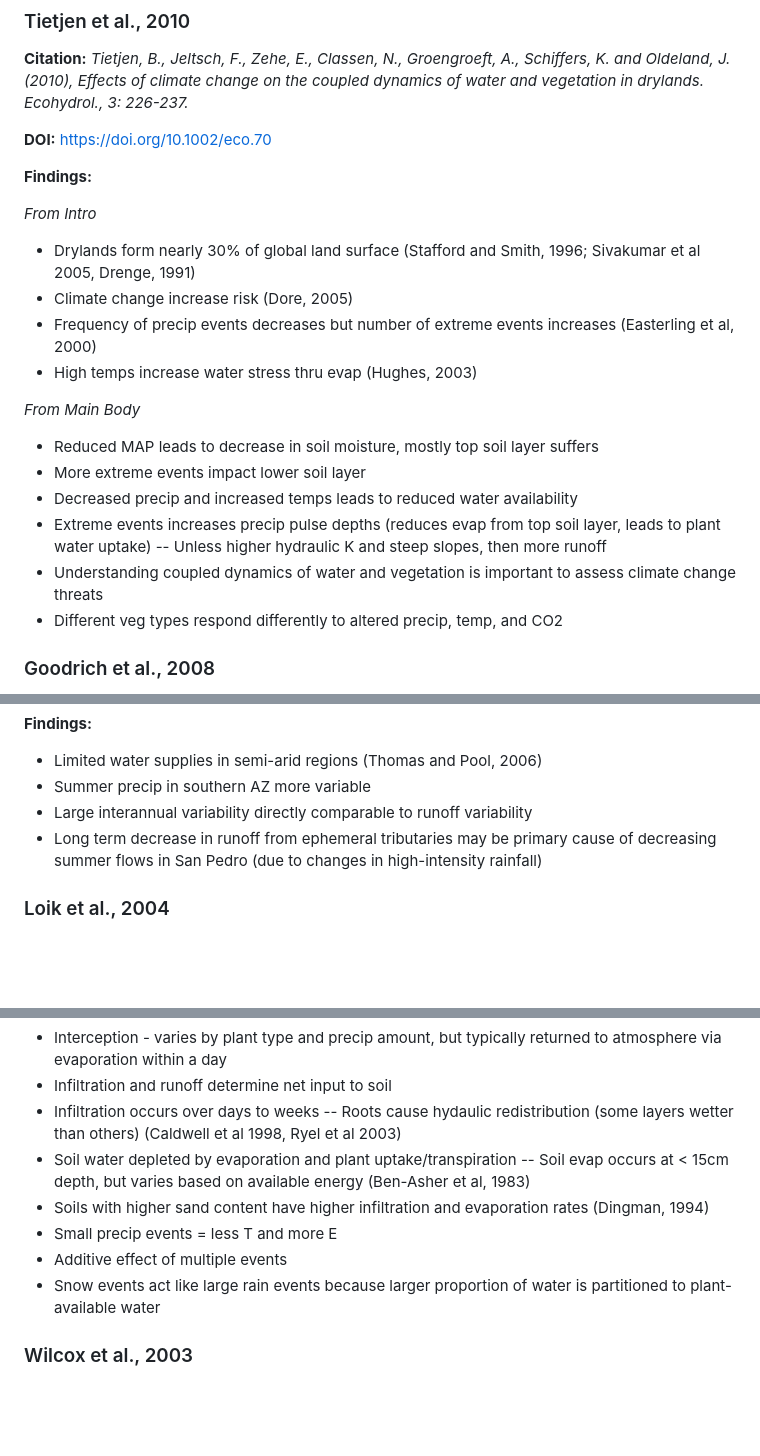
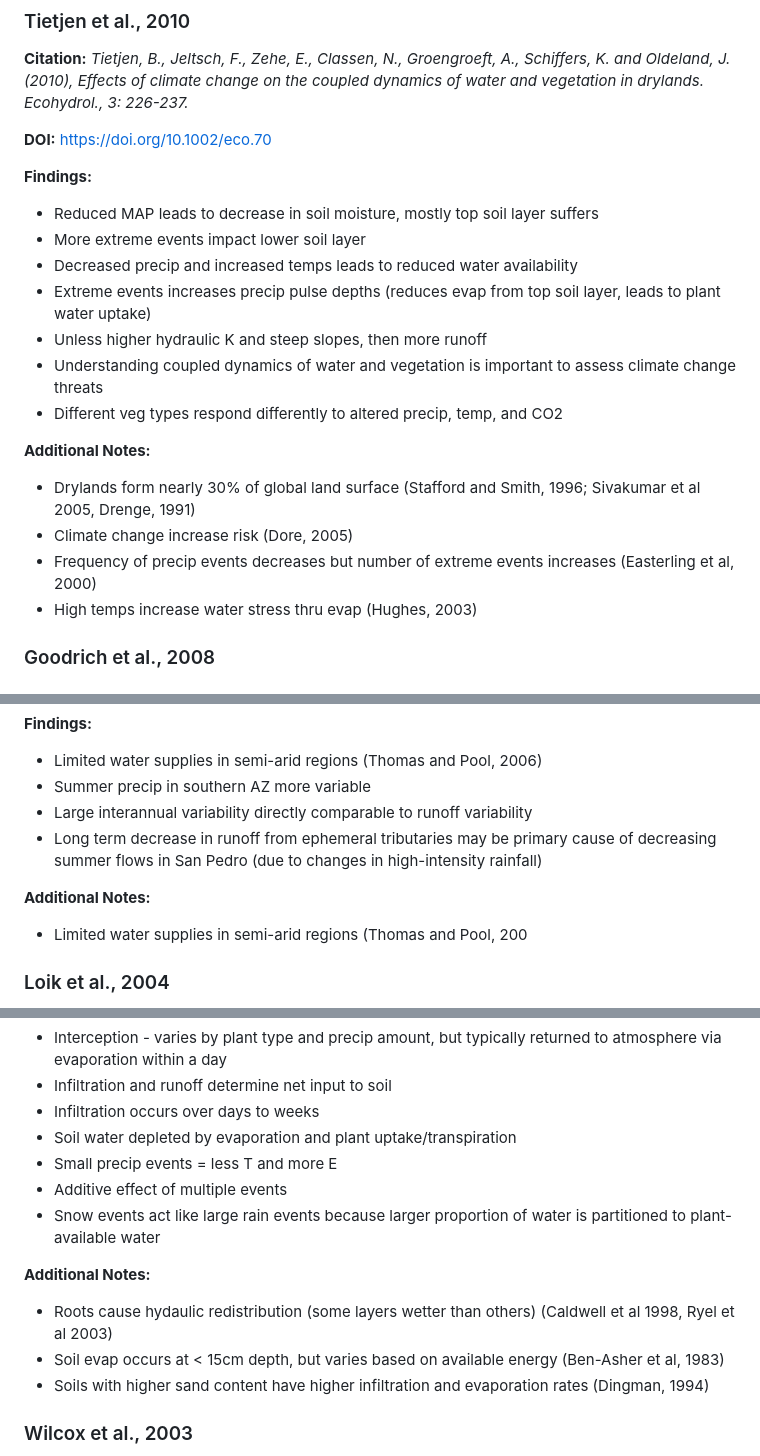
Before and after one commit to rayniP2342/ECOSTRESS_Chapter1, a Markdown page: Docs/LitReview/ClimateChange.md, 3 parts joined by grey strips. GitHub-like rendering; blank space fills up the shorter version.

```diff
--- a/Docs/LitReview/ClimateChange.md
+++ b/Docs/LitReview/ClimateChange.md
@@ -26,21 +26,20 @@
 
 **Findings:**
 
-*From Intro*
+- Reduced MAP leads to decrease in soil moisture, mostly top soil layer suffers
+- More extreme events impact lower soil layer
+- Decreased precip and increased temps leads to reduced water availability
+- Extreme events increases precip pulse depths (reduces evap from top soil layer, leads to plant water uptake)
+- Unless higher hydraulic K and steep slopes, then more runoff
+- Understanding coupled dynamics of water and vegetation is important to assess climate change threats
+- Different veg types respond differently to altered precip, temp, and CO2
+
+**Additional Notes:**
+
 - Drylands form nearly 30% of global land surface (Stafford and Smith, 1996; Sivakumar et al 2005, Drenge, 1991)
 - Climate change increase risk (Dore, 2005)
 - Frequency of precip events decreases but number of extreme events increases (Easterling et al, 2000)
 - High temps increase water stress thru evap (Hughes, 2003)
-
-*From Main Body*
-- Reduced MAP leads to decrease in soil moisture, mostly top soil layer suffers
-- More extreme events impact lower soil layer
-- Decreased precip and increased temps leads to reduced water availability
-- Extreme events increases precip pulse depths (reduces evap from top soil layer, leads to plant water uptake)
---   Unless higher hydraulic K and steep slopes, then more runoff
-- Understanding coupled dynamics of water and vegetation is important to assess climate change threats
-- Different veg types respond differently to altered precip, temp, and CO2
-
 
 
 ### Goodrich et al., 2008
@@ -56,6 +55,9 @@
 - Large interannual variability directly comparable to runoff variability
 - Long term decrease in runoff from ephemeral tributaries may be primary cause of decreasing summer flows in San Pedro (due to changes in high-intensity rainfall)
 
+**Additional Notes:**
+
+- Limited water supplies in semi-arid regions (Thomas and Pool, 200
 
 
 ### Loik et al., 2004
@@ -74,13 +76,16 @@
 - Interception - varies by plant type and precip amount, but typically returned to atmosphere via evaporation within a day
 - Infiltration and runoff determine net input to soil
 - Infiltration occurs over days to weeks
--- Roots cause hydaulic redistribution (some layers wetter than others) (Caldwell et al 1998, Ryel et al 2003)
 - Soil water depleted by evaporation and plant uptake/transpiration
--- Soil evap occurs at < 15cm depth, but varies based on available energy (Ben-Asher et al, 1983)
-- Soils with higher sand content have higher infiltration and evaporation rates (Dingman, 1994)
 - Small precip events = less T and more E
 - Additive effect of multiple events
 - Snow events act like large rain events because larger proportion of water is partitioned to plant-available water
+
+**Additional Notes:**
+
+- Roots cause hydaulic redistribution (some layers wetter than others) (Caldwell et al 1998, Ryel et al 2003)
+- Soil evap occurs at < 15cm depth, but varies based on available energy (Ben-Asher et al, 1983)
+- Soils with higher sand content have higher infiltration and evaporation rates (Dingman, 1994)
 
 
 ### Wilcox et al., 2003
```
Also changed, not shown: other parts of Docs/LitReview/ClimateChange.md (+4 -1 lines).
